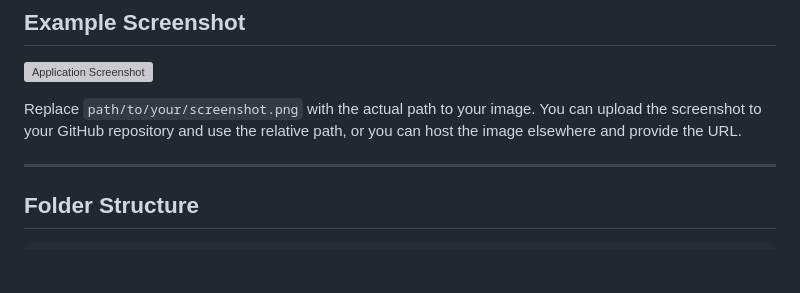
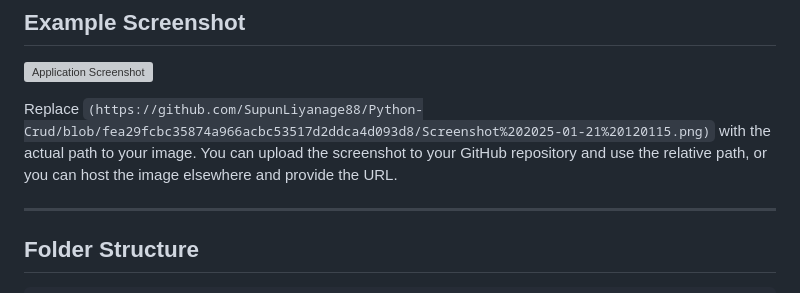
Before and after one commit to SupunLiyanage88/Python-Crud, a Markdown page: README.md, the part around the change. Rendered like a GitHub page; blank space fills up the shorter version; grey boxes are pictures that could not be loaded.

```diff
--- a/README.md
+++ b/README.md
@@ -78,7 +78,7 @@ This is a simple CRUD application built with Flask, designed for developers to e
 
 ![Application Screenshot](https://drive.google.com/file/d/1uwJDGpIIOxeMHNVoWDS0_MlG3uacUQfZ/view?usp=drive_link)
 
-Replace `path/to/your/screenshot.png` with the actual path to your image. You can upload the screenshot to your GitHub repository and use the relative path, or you can host the image elsewhere and provide the URL.
+Replace `(https://github.com/SupunLiyanage88/Python-Crud/blob/fea29fcbc35874a966acbc53517d2ddca4d093d8/Screenshot%202025-01-21%20120115.png)` with the actual path to your image. You can upload the screenshot to your GitHub repository and use the relative path, or you can host the image elsewhere and provide the URL.
 
 ---
 
```
